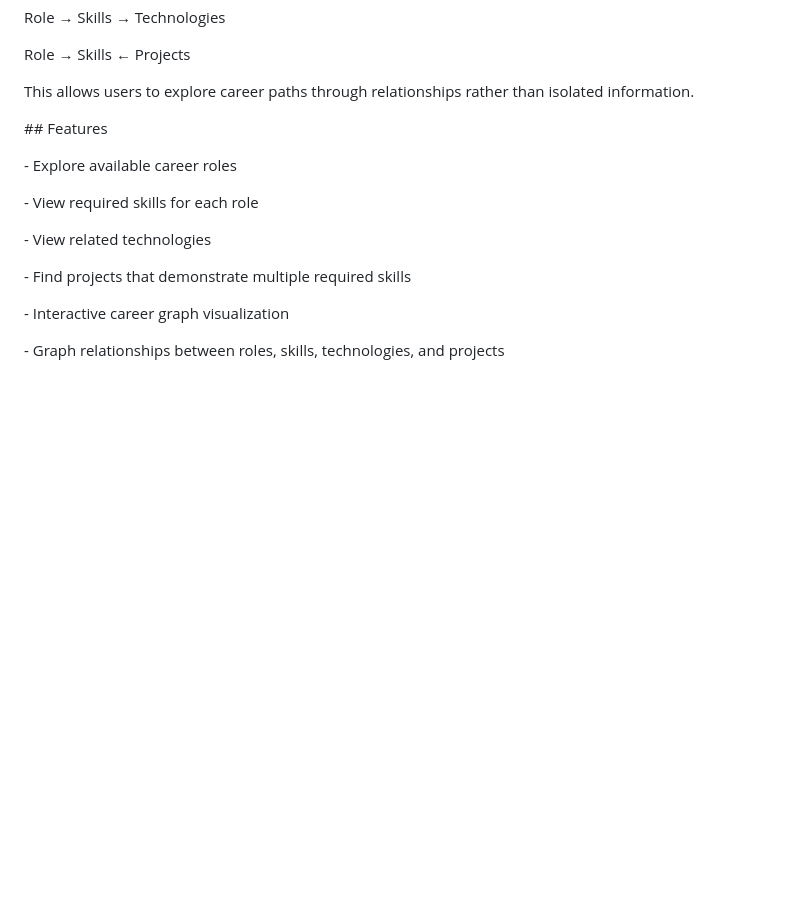
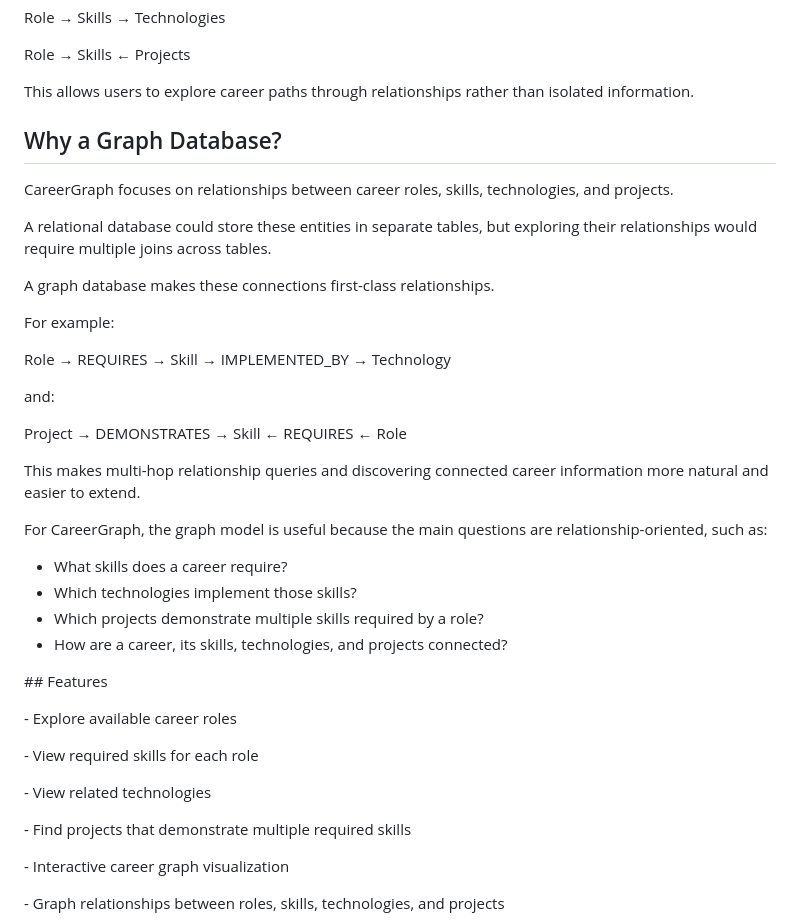
Before and after one commit to Abhi17102/CareerGraph, a Markdown page: README.md, the part around the change. GitHub-like rendering; blank space fills up the shorter version.

Commit message:
Explain advantages of graph database in README
Added section explaining the benefits of using a graph database for CareerGraph.

```diff
--- a/README.md
+++ b/README.md
@@ -58,7 +58,30 @@ Role → Skills ← Projects
 
 This allows users to explore career paths through relationships rather than isolated information.
 
+## Why a Graph Database?
 
+CareerGraph focuses on relationships between career roles, skills, technologies, and projects.
+
+A relational database could store these entities in separate tables, but exploring their relationships would require multiple joins across tables.
+
+A graph database makes these connections first-class relationships.
+
+For example:
+
+Role → REQUIRES → Skill → IMPLEMENTED_BY → Technology
+
+and:
+
+Project → DEMONSTRATES → Skill ← REQUIRES ← Role
+
+This makes multi-hop relationship queries and discovering connected career information more natural and easier to extend.
+
+For CareerGraph, the graph model is useful because the main questions are relationship-oriented, such as:
+
+- What skills does a career require?
+- Which technologies implement those skills?
+- Which projects demonstrate multiple skills required by a role?
+- How are a career, its skills, technologies, and projects connected?
 
 \## Features
 
```
